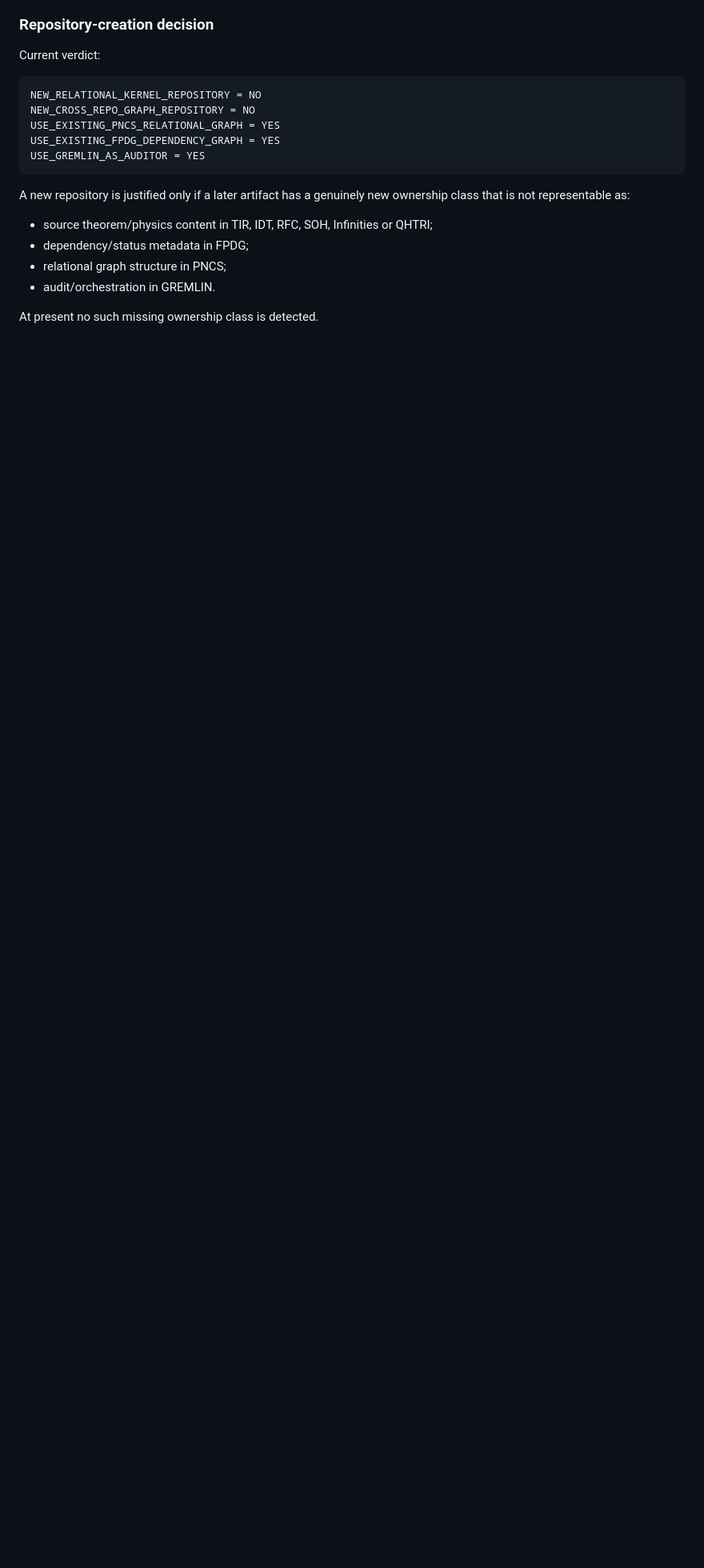
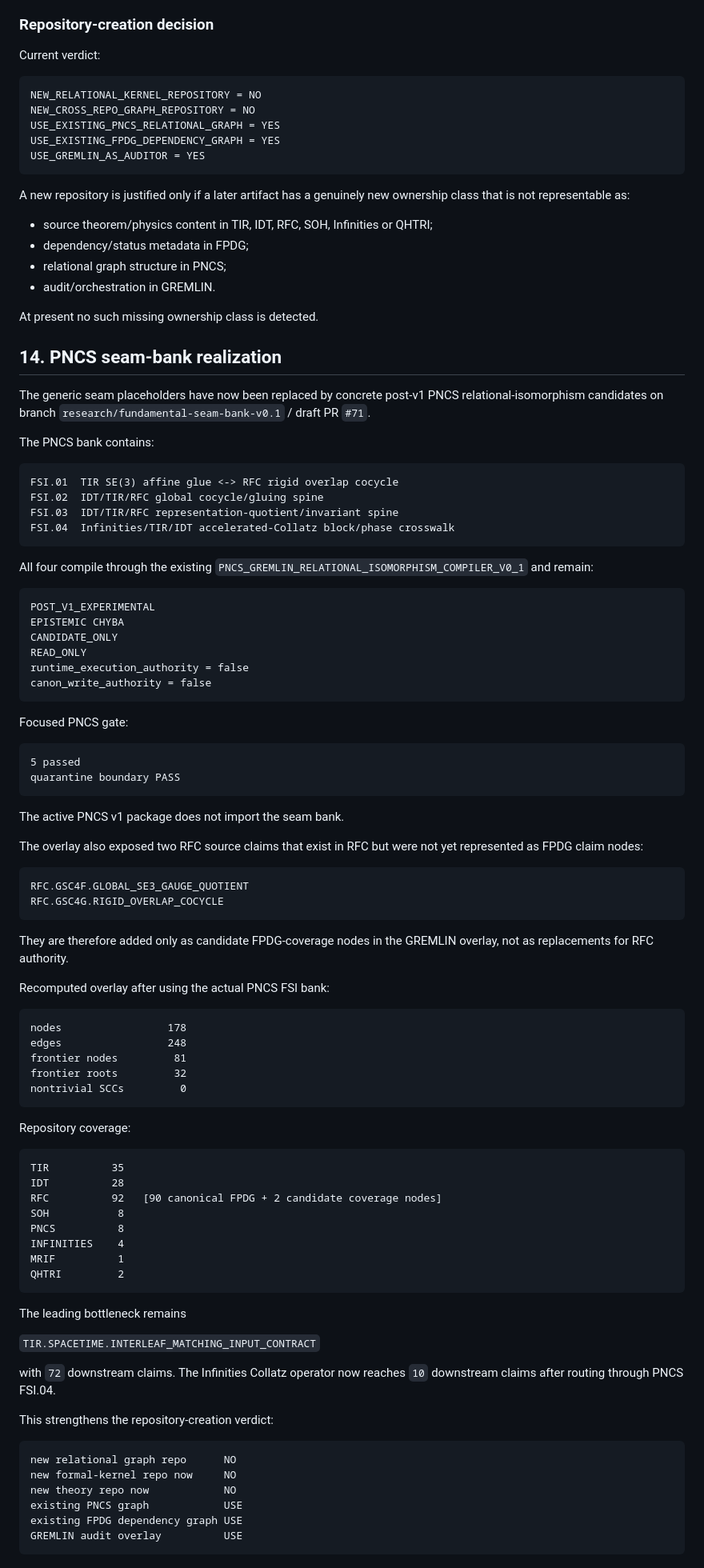
Before and after one commit to AdrianLipa90/GREMLIN, a Markdown page: docs/reports/GREMLIN_FUNDAMENTAL_REPO_OVERLAY_20260921.md, the part around the change. Shown at 80% size. Drawn GitHub-style; blank space fills up the shorter version.

Commit message:
record PNCS FSI seam-bank realization

````diff
--- a/docs/reports/GREMLIN_FUNDAMENTAL_REPO_OVERLAY_20260921.md
+++ b/docs/reports/GREMLIN_FUNDAMENTAL_REPO_OVERLAY_20260921.md
@@ -582,3 +582,92 @@ ownership class that is not representable as:
 - audit/orchestration in GREMLIN.
 
 At present no such missing ownership class is detected.
+
+
+## 14. PNCS seam-bank realization
+
+The generic seam placeholders have now been replaced by concrete post-v1 PNCS
+relational-isomorphism candidates on branch
+`research/fundamental-seam-bank-v0.1` / draft PR `#71`.
+
+The PNCS bank contains:
+
+```text
+FSI.01  TIR SE(3) affine glue <-> RFC rigid overlap cocycle
+FSI.02  IDT/TIR/RFC global cocycle/gluing spine
+FSI.03  IDT/TIR/RFC representation-quotient/invariant spine
+FSI.04  Infinities/TIR/IDT accelerated-Collatz block/phase crosswalk
+```
+
+All four compile through the existing
+`PNCS_GREMLIN_RELATIONAL_ISOMORPHISM_COMPILER_V0_1` and remain:
+
+```text
+POST_V1_EXPERIMENTAL
+EPISTEMIC CHYBA
+CANDIDATE_ONLY
+READ_ONLY
+runtime_execution_authority = false
+canon_write_authority = false
+```
+
+Focused PNCS gate:
+
+```text
+5 passed
+quarantine boundary PASS
+```
+
+The active PNCS v1 package does not import the seam bank.
+
+The overlay also exposed two RFC source claims that exist in RFC but were not
+yet represented as FPDG claim nodes:
+
+```text
+RFC.GSC4F.GLOBAL_SE3_GAUGE_QUOTIENT
+RFC.GSC4G.RIGID_OVERLAP_COCYCLE
+```
+
+They are therefore added only as candidate FPDG-coverage nodes in the GREMLIN
+overlay, not as replacements for RFC authority.
+
+Recomputed overlay after using the actual PNCS FSI bank:
+
+```text
+nodes                 178
+edges                 248
+frontier nodes         81
+frontier roots         32
+nontrivial SCCs         0
+```
+
+Repository coverage:
+
+```text
+TIR          35
+IDT          28
+RFC          92   [90 canonical FPDG + 2 candidate coverage nodes]
+SOH           8
+PNCS          8
+INFINITIES    4
+MRIF          1
+QHTRI         2
+```
+
+The leading bottleneck remains
+
+`TIR.SPACETIME.INTERLEAF_MATCHING_INPUT_CONTRACT`
+
+with `72` downstream claims. The Infinities Collatz operator now reaches
+`10` downstream claims after routing through PNCS FSI.04.
+
+This strengthens the repository-creation verdict:
+
+```text
+new relational graph repo      NO
+new formal-kernel repo now     NO
+new theory repo now            NO
+existing PNCS graph            USE
+existing FPDG dependency graph USE
+GREMLIN audit overlay          USE
+```
````
